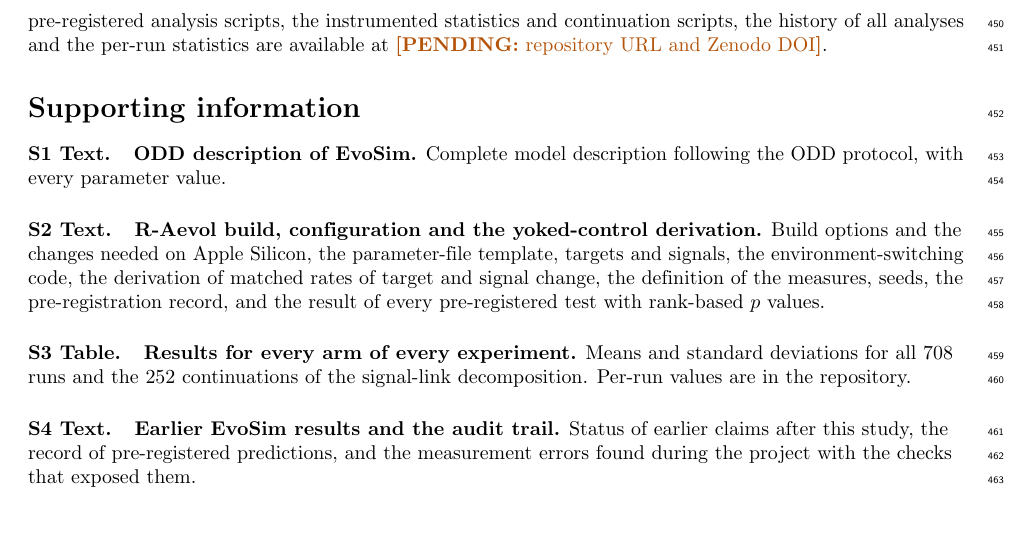
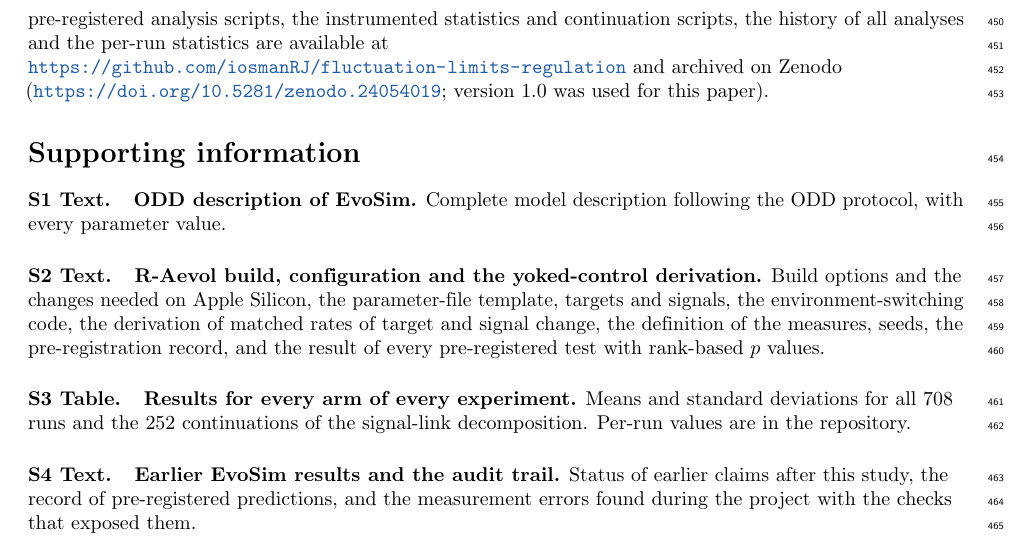
Before and after one commit to iosmanRJ/fluctuation-limits-regulation, a LaTeX document (paper/manuscript.tex): part of page 17 of 19, cut so that both start at the same text. Compiled offline with pdfLaTeX.

Commit message:
Repository URL and Zenodo concept DOI in the manuscript and README
Co-Authored-By: Claude Opus 5.5 <noreply@anthropic.com>

```diff
--- a/paper/manuscript.tex
+++ b/paper/manuscript.tex
@@ -1036,7 +1036,9 @@ The R-Aevol runs were made on a single 12-core machine. EvoSim (S1 and S6 Text)
 is written in Julia and uses only the standard library for simulation. The configurations of the two models, the launch scripts, the pre-registered analysis
 scripts, the instrumented statistics and continuation scripts, the history of
 all analyses and the per-run statistics are available at
-\pending{repository URL and Zenodo DOI}.
+\url{https://github.com/iosmanRJ/fluctuation-limits-regulation} and archived on
+Zenodo (\url{https://doi.org/10.5281/zenodo.24054019}; version 1.0 was used for
+this paper).
 
 % =============================================================================
 \section*{Supporting information}
```
Also changed, not shown: README.md, paper/manuscript.pdf.
